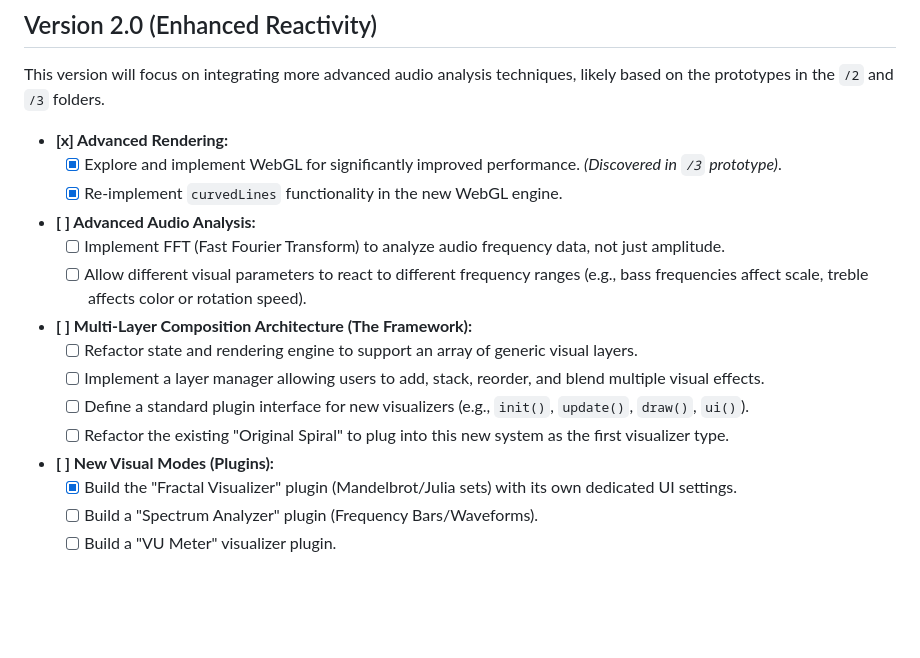
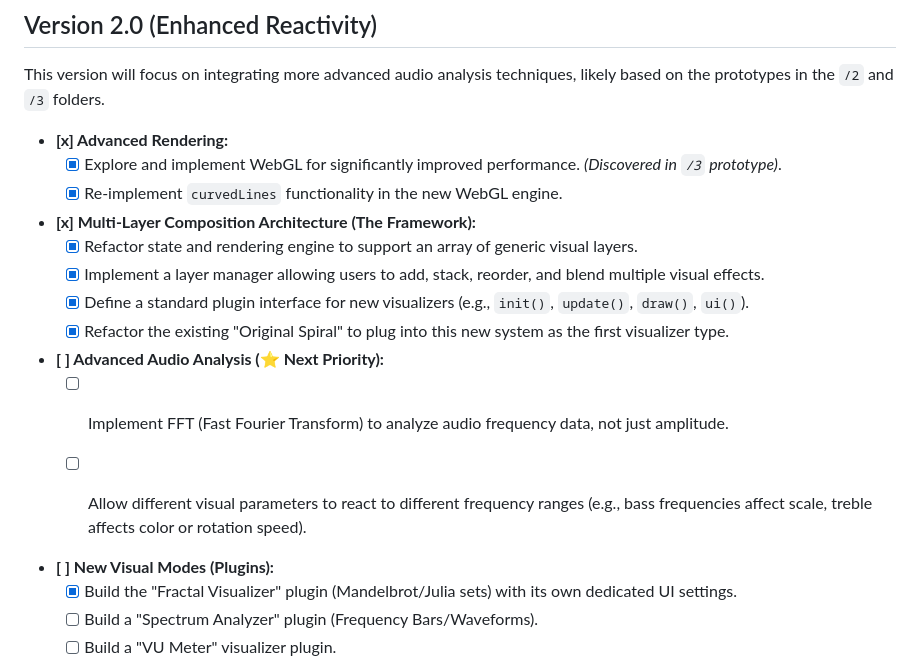
Before and after one commit to BrainAV/Audio-Visualizer, a Markdown page: roadmap.md, the part around the change. GitHub-like rendering; blank space fills up the shorter version.

Commit message:
docs(roadmap): prioritize advanced audio analysis and mark multi-layer complete

```diff
--- a/roadmap.md
+++ b/roadmap.md
@@ -38,15 +38,16 @@ This version will focus on integrating more advanced audio analysis techniques,
   - [x] Explore and implement WebGL for significantly improved performance. *(Discovered in `/3` prototype)*.
   - [x] Re-implement `curvedLines` functionality in the new WebGL engine.
 
-- **[ ] Advanced Audio Analysis:**
+- **[x] Multi-Layer Composition Architecture (The Framework):**
+  - [x] Refactor state and rendering engine to support an array of generic visual layers.
+  - [x] Implement a layer manager allowing users to add, stack, reorder, and blend multiple visual effects.
+  - [x] Define a standard plugin interface for new visualizers (e.g., `init()`, `update()`, `draw()`, `ui()`).
+  - [x] Refactor the existing "Original Spiral" to plug into this new system as the first visualizer type.
+
+- **[ ] Advanced Audio Analysis (⭐️ Next Priority):**
   - [ ] Implement FFT (Fast Fourier Transform) to analyze audio frequency data, not just amplitude.
   - [ ] Allow different visual parameters to react to different frequency ranges (e.g., bass frequencies affect scale, treble affects color or rotation speed).
 
-- **[ ] Multi-Layer Composition Architecture (The Framework):**
-  - [ ] Refactor state and rendering engine to support an array of generic visual layers.
-  - [ ] Implement a layer manager allowing users to add, stack, reorder, and blend multiple visual effects.
-  - [ ] Define a standard plugin interface for new visualizers (e.g., `init()`, `update()`, `draw()`, `ui()`).
-  - [ ] Refactor the existing "Original Spiral" to plug into this new system as the first visualizer type.
 
 - **[ ] New Visual Modes (Plugins):**
   - [x] Build the "Fractal Visualizer" plugin (Mandelbrot/Julia sets) with its own dedicated UI settings.
```
